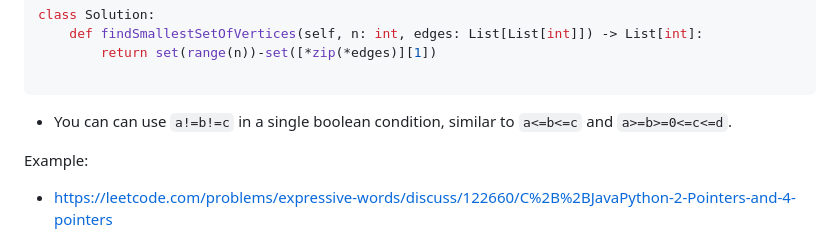
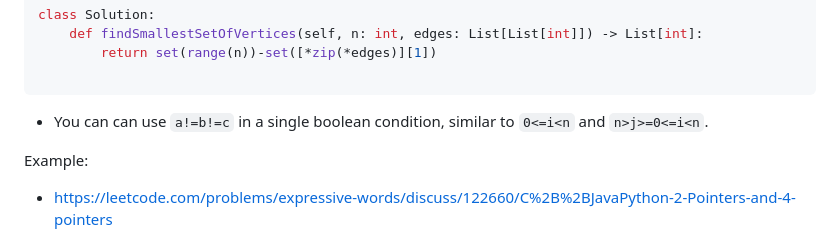
Before and after one commit to joric/oneliners, a Markdown page: README.md, the part around the change. GitHub-like rendering.

````diff
--- a/README.md
+++ b/README.md
@@ -581,7 +581,7 @@ class Solution:
 
 ```
 
-* You can can use `a!=b!=c` in a single boolean condition, similar to `a<=b<=c` and `a>=b>=0<=c<=d`.
+* You can can use `a!=b!=c` in a single boolean condition, similar to `0<=i<n` and `n>j>=0<=i<n`.
 
 Example:
 
````
